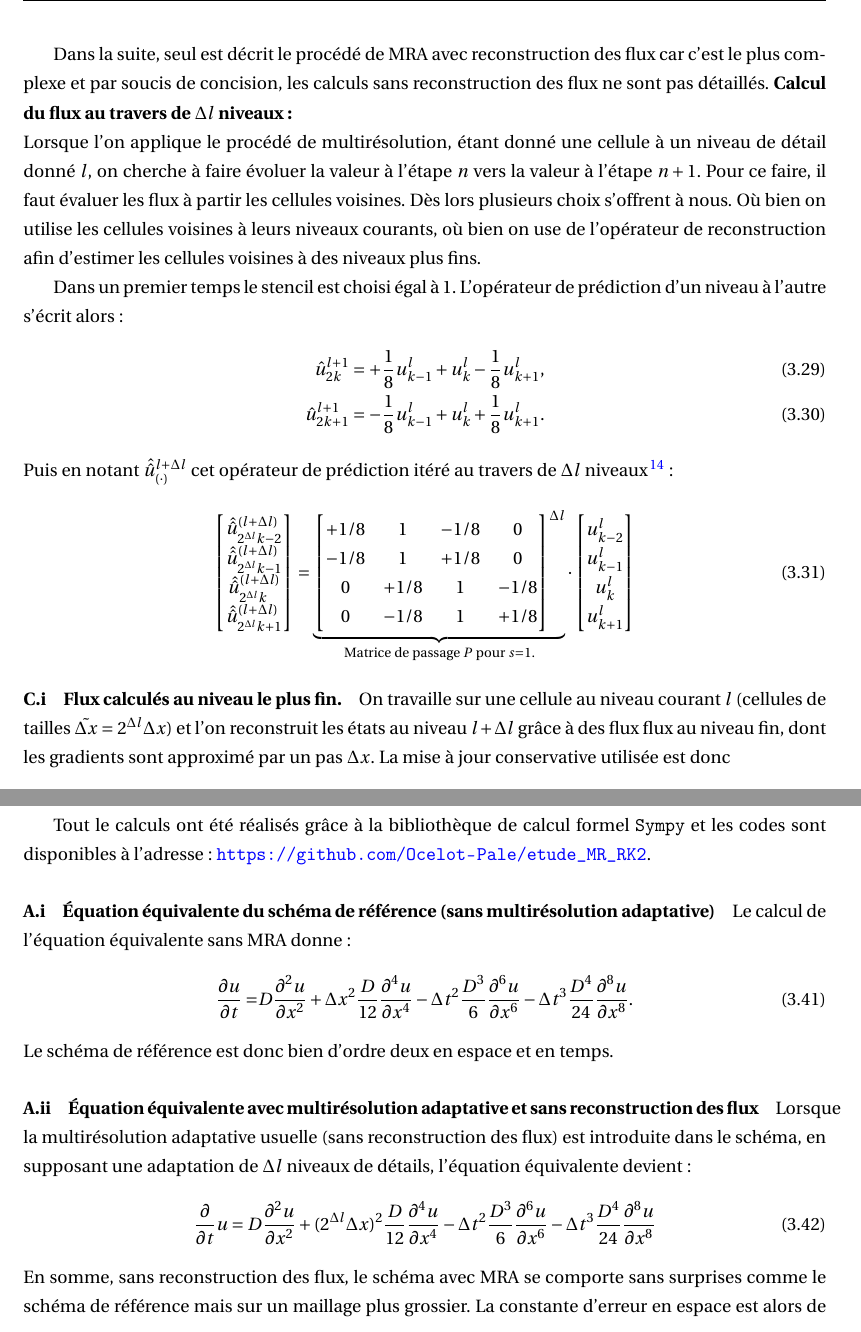
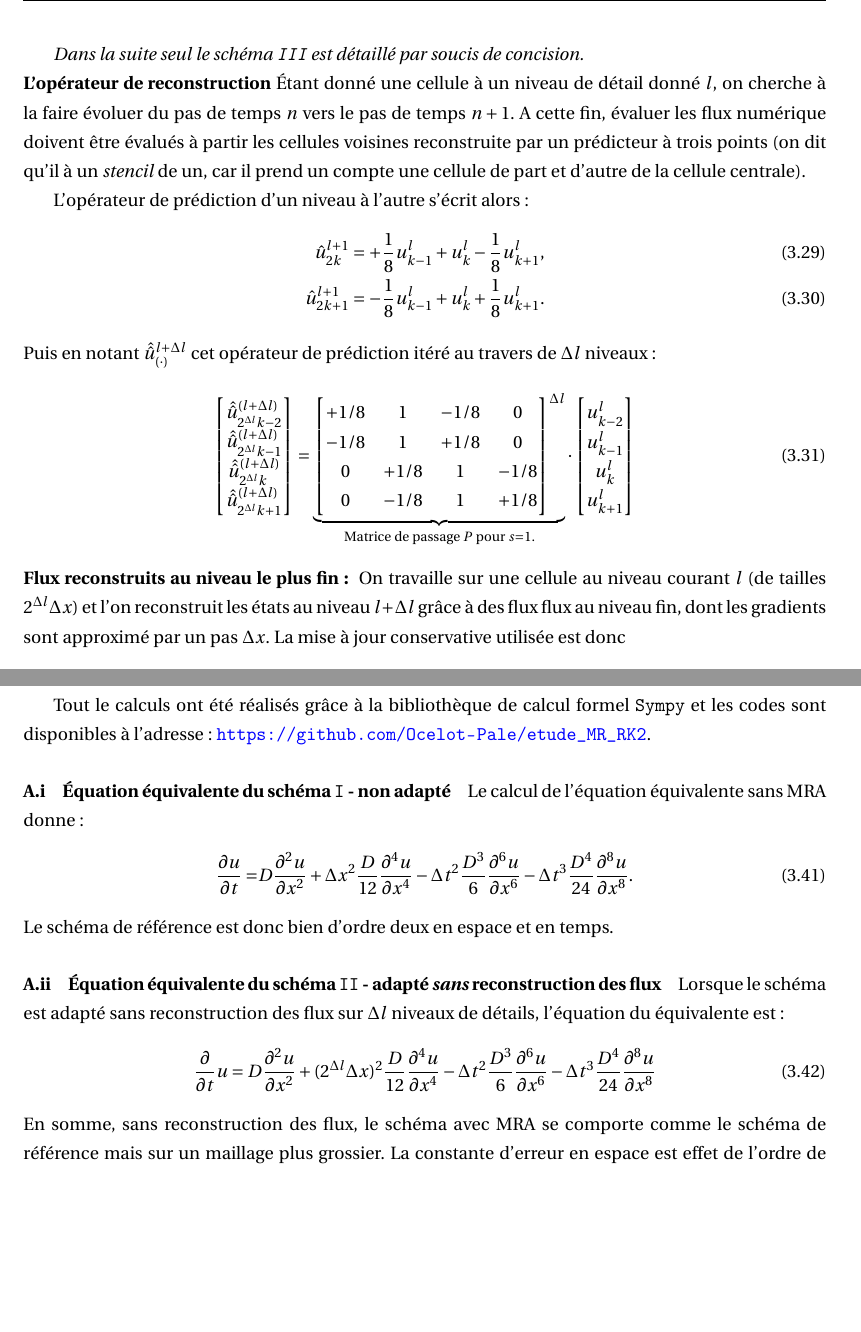
Before and after one commit to Ocelot-Pale/rapport_PFE, a LaTeX thesis (main.tex, which reads chapitres/4_contributions/2_contribution/1_cadre.tex, chapitres/4_contributions/2_contribution/2_eq_equiv.tex): two parts of pages 51 and 52 of 72, joined at a grey line, cut at the place of the change, the shorter picture padded with empty space. Compiled offline with pdfLaTeX.

Commit message:
révision contrib 2

```diff
--- a/chapitres/4_contributions/2_contribution/1_cadre.tex
+++ b/chapitres/4_contributions/2_contribution/1_cadre.tex
@@ -122,19 +122,17 @@ En revanche, le schéma \texttt{III} reconstruit par interpolation polynomiale c
             du schéma \texttt{II} (adapté, sans reconstruction des flux) et du schéma \texttt{III} (adapté, avec reconstruction des flux).
             Grâce à ces résultat, les erreurs théoriques portées par chacune de ces approches sont alors comparées et analysées.\par
 
-            Dans la suite, seul est décrit le procédé de MRA avec reconstruction des flux car c'est le plus complexe et par soucis de concision, les calculs sans reconstruction des flux ne sont pas détaillés.
-            \textbf{Calcul du flux au travers de $\Delta l$ niveaux:\\}
-            Lorsque l'on applique le procédé de multirésolution, étant donné une cellule à un niveau de détail donné $l$, on cherche à faire évoluer la valeur à l'étape $n$ vers la valeur à l'étape $n+1$.
-            Pour ce faire, il faut évaluer les flux à partir les cellules voisines. Dès lors plusieurs choix s'offrent à nous. Où bien on utilise les cellules voisines à leurs niveaux courants, où bien on use de l'opérateur
-            de reconstruction afin d'estimer les cellules voisines à des niveaux plus fins.\par
-            Dans un premier temps le stencil est choisi égal à 1. L'opérateur de prédiction d'un niveau à l'autre s'écrit alors :
+            \emph{Dans la suite seul le schéma \texttt{III} est détaillé par soucis de concision.}\\
+            \textbf{L'opérateur de reconstruction}
+            Étant donné une cellule à un niveau de détail donné $l$, on cherche à la faire évoluer du pas de temps $n$ vers le pas de temps $n+1$.
+            A cette fin, évaluer les flux numérique doivent être évalués à partir les cellules voisines reconstruite par un
+            prédicteur à trois points (on dit qu'il à un \emph{stencil} de un, car il prend un compte une cellule de part et d'autre de la cellule centrale).\par
+            L'opérateur de prédiction d'un niveau à l'autre s'écrit alors :
             \begin{align}
                 \hat u^{l+1}_{2k} &= +\frac{1}{8} u^l_{k-1} + u^l_k - \frac{1}{8} u^l_{k+1},\\
                 \hat u^{l+1}_{2k+1} &= -\frac{1}{8} u^l_{k-1} + u^l_k + \frac{1}{8} u^l_{k+1}.
             \end{align}
-            Puis en notant $\doublehat{u}^{l+\Delta l}_{(\cdot)}$ cet opérateur de prédiction itéré au travers de $\Delta l$ niveaux\footnote{
-                Au sens où l'on applique le prédicteur à des données déjà issues d'une prédiction.
-            } :
+            Puis en notant $\doublehat{u}^{l+\Delta l}_{(\cdot)}$ cet opérateur de prédiction itéré au travers de $\Delta l$ niveaux:
             \begin{align}
                 \begin{bmatrix}
                     \doublehat{u}^{(l+\Delta l)}_{2^{\Delta l}k-2}\\
@@ -158,8 +156,8 @@ En revanche, le schéma \texttt{III} reconstruit par interpolation polynomiale c
                     u^l_{k+1}\\
                 \end{bmatrix}
             \end{align}
-\paragraph{Flux calculés au niveau le plus fin.}
-On travaille sur une cellule au niveau courant $l$ (cellules de tailles $\tilde{\Delta x}=2^{\Delta l}\Delta x$) et l’on reconstruit les états au niveau $l+\Delta l$ grâce à des flux
+\textbf{Flux reconstruits au niveau le plus fin: }
+On travaille sur une cellule au niveau courant $l$ (de tailles $2^{\Delta l}\Delta x$) et l’on reconstruit les états au niveau $l+\Delta l$ grâce à des flux
 flux au niveau fin, dont les gradients sont approximé par un pas $\Delta x$. La mise à jour conservative utilisée est donc
 \begin{align}
 u_k^{n+1}
--- a/chapitres/4_contributions/2_contribution/2_eq_equiv.tex
+++ b/chapitres/4_contributions/2_contribution/2_eq_equiv.tex
@@ -1,7 +1,7 @@
 \subsubsection{Calcul des équations équivalentes}
 Tout le calculs ont été réalisés grâce à la bibliothèque de calcul formel \texttt{Sympy} et les codes
 sont disponibles à l'adresse: \href{https://github.com/Ocelot-Pale/etude_MR_RK2}{\nolinkurl{https://github.com/Ocelot-Pale/etude_MR_RK2}}.
-\paragraph{Équation équivalente du schéma de référence (sans multirésolution adaptative)}
+\paragraph{Équation équivalente du schéma \texttt{I} - non adapté}
     Le calcul de l'équation équivalente sans MRA donne:
     \begin{align}
         \frac{\partial u}{\partial t}  =&D \frac{\partial^{2}u}{\partial x^{2}}
@@ -10,9 +10,9 @@ sont disponibles à l'adresse: \href{https://github.com/Ocelot-Pale/etude_MR_RK2
         -  \Delta t^{3} \frac{D^{4}}{24}        \frac{\partial^{8}u}{\partial x^{8}}.
     \end{align}
     Le schéma de référence est donc bien d'ordre deux en espace et en temps.
-\paragraph{Équation équivalente avec multirésolution adaptative et sans reconstruction des flux}
-    Lorsque la multirésolution adaptative usuelle (sans reconstruction des flux) est introduite dans le schéma, en supposant une adaptation de $\Delta l$ niveaux de détails,
-    l'équation équivalente devient:
+\paragraph{Équation équivalente du schéma \texttt{II} - adapté \emph{sans} reconstruction des flux}
+    Lorsque le schéma est adapté sans reconstruction des flux sur $\Delta l$ niveaux de détails,
+    l'équation du équivalente est :
     \begin{align}
         \frac{\partial}{\partial t} u=
             D \frac{\partial^{2}u}{\partial x^{2}}
@@ -20,8 +20,8 @@ sont disponibles à l'adresse: \href{https://github.com/Ocelot-Pale/etude_MR_RK2
             -\Delta t^{2} \frac{D^{3}}{6}   \frac{\partial^{6}u}{\partial x^{6}}
             -\Delta t^{3} \frac{D^{4} }{24} \frac{\partial^{8}u}{\partial x^{8}}
     \end{align}
-    En somme, sans reconstruction des flux, le schéma avec MRA se comporte sans surprises comme le schéma de référence mais sur un maillage plus grossier.
-    La constante d'erreur en espace est alors de l'ordre de $2^{2\Delta l} \frac{D}{12} \frac{\partial^{4}u}{\partial x^{4}}$
+    En somme, sans reconstruction des flux, le schéma avec MRA se comporte comme le schéma de référence mais sur un maillage plus grossier.
+    La constante d'erreur en espace est effet de l'ordre de $2^{2\Delta l} \frac{D}{12} \frac{\partial^{4}u}{\partial x^{4}}$
     au lieu de $\frac{D}{12}\frac{\partial^{4}u}{\partial x^{4}}$.
-\paragraph{Équation équivalente avec multirésolution adaptative et avec reconstruction des flux}
+\paragraph{Équation équivalente du schéma \texttt{III} - adapté \emph{avec} reconstruction des flux}
     En évaluant les flux à partir des cellules reconstruites au niveau le plus fin, l'équation équivalente est:
```
Also changed, not shown: main.pdf, chapitres/4_contributions/2_contribution/1_cadre.tex (4 more changed lines), chapitres/4_contributions/2_contribution/2_eq_equiv.tex (9 more changed lines).
